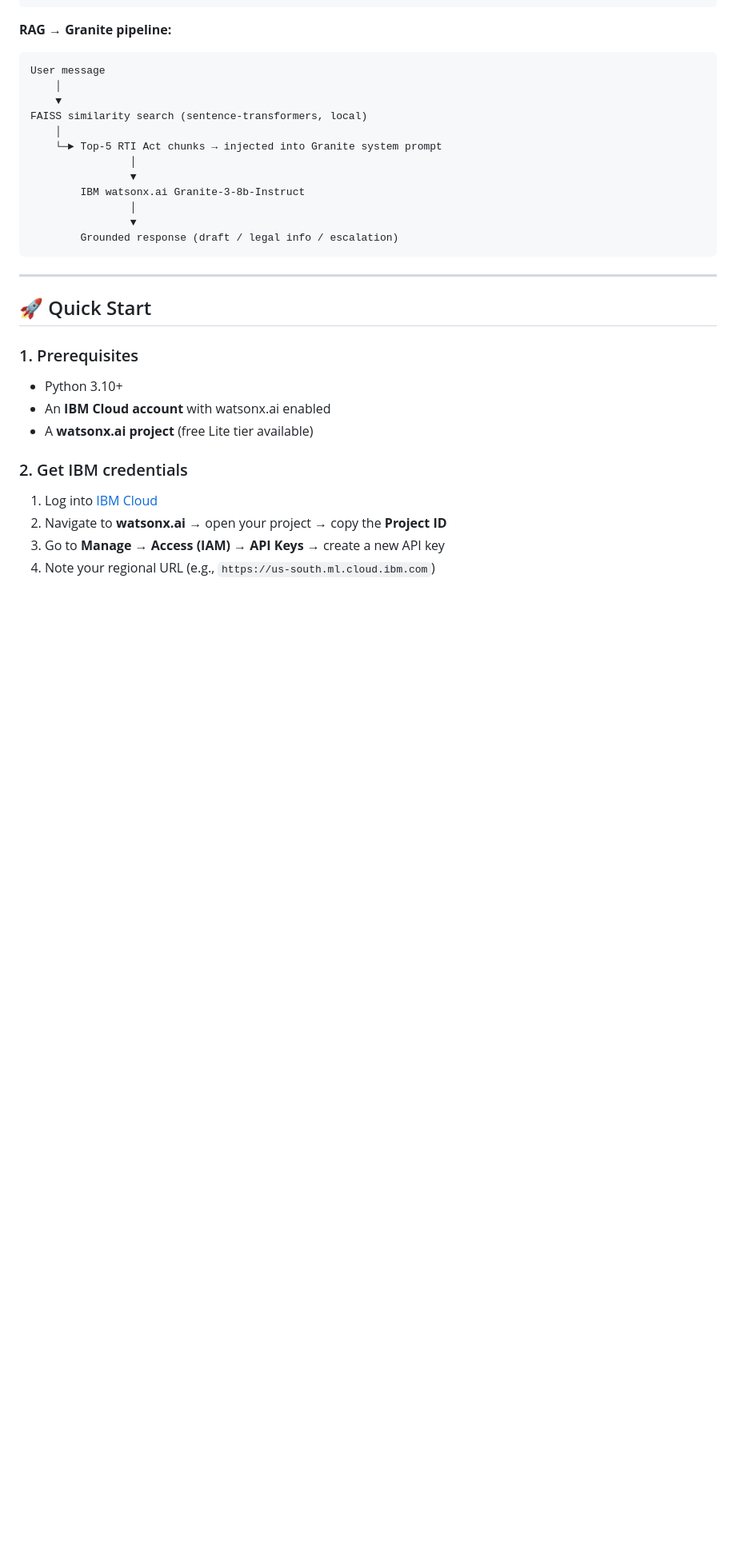
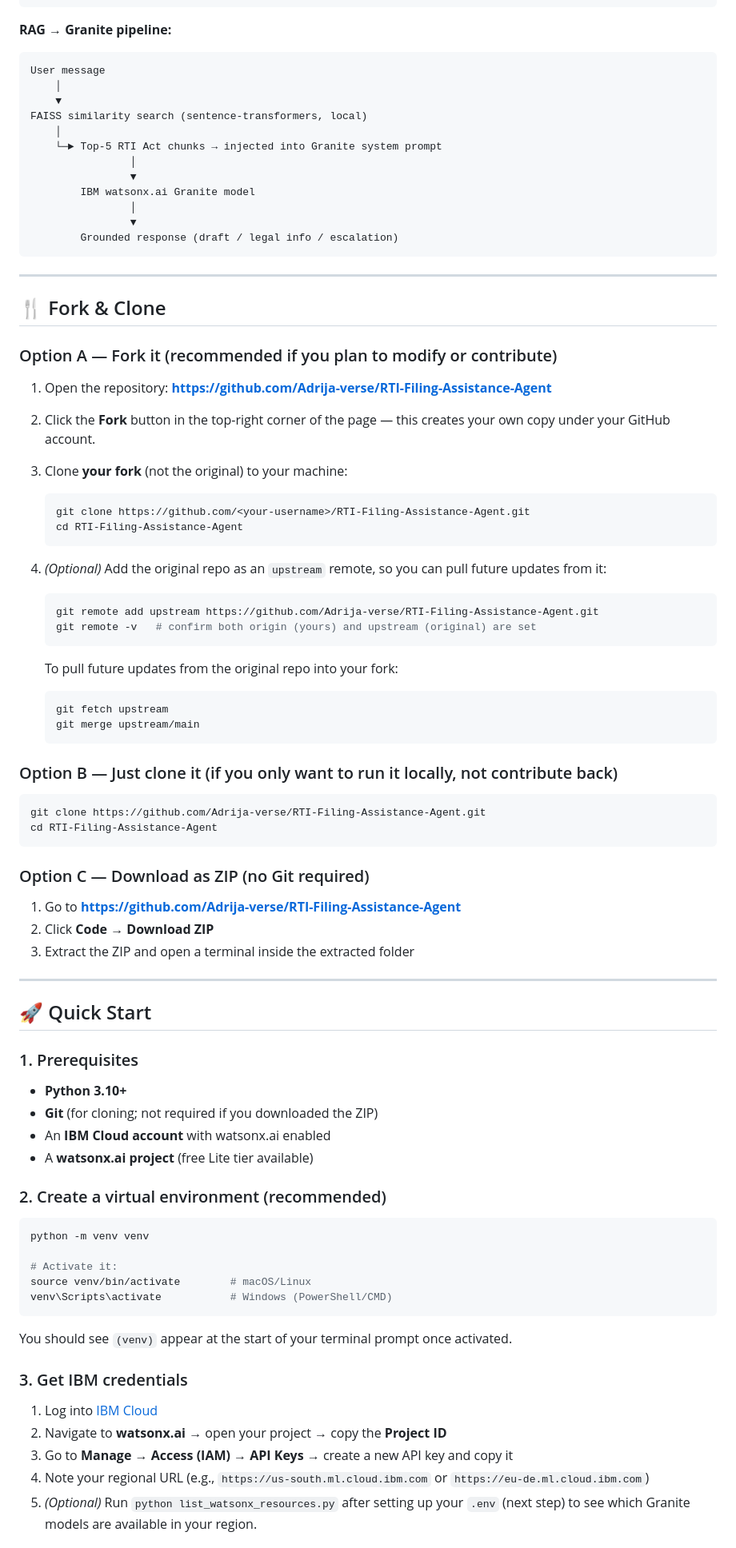
Before and after one commit to Adrija-verse/RTI-Filing-Assistance-Agent, a Markdown page: README.md, the part around one of its changes. Shown at 80% size. Rendered like a GitHub page; blank space fills up the shorter version.

````diff
--- a/README.md
+++ b/README.md
@@ -55,7 +72,7 @@ FAISS similarity search (sentence-transformers, local)
     └─► Top-5 RTI Act chunks → injected into Granite system prompt
                 │
                 ▼
-        IBM watsonx.ai Granite-3-8b-Instruct
+        IBM watsonx.ai Granite model
                 │
                 ▼
         Grounded response (draft / legal info / escalation)
@@ -63,18 +80,73 @@ FAISS similarity search (sentence-transformers, local)
 
 ---
 
+## 🍴 Fork & Clone
+
+### Option A — Fork it (recommended if you plan to modify or contribute)
+
+1. Open the repository: **https://github.com/Adrija-verse/RTI-Filing-Assistance-Agent**
+2. Click the **Fork** button in the top-right corner of the page — this creates your own copy under your GitHub account.
+3. Clone **your fork** (not the original) to your machine:
+
+   ```bash
+   git clone https://github.com/<your-username>/RTI-Filing-Assistance-Agent.git
+   cd RTI-Filing-Assistance-Agent
+   ```
+
+4. *(Optional)* Add the original repo as an `upstream` remote, so you can pull future updates from it:
+
+   ```bash
+   git remote add upstream https://github.com/Adrija-verse/RTI-Filing-Assistance-Agent.git
+   git remote -v   # confirm both origin (yours) and upstream (original) are set
+   ```
+
+   To pull future updates from the original repo into your fork:
+   ```bash
+   git fetch upstream
+   git merge upstream/main
+   ```
+
+### Option B — Just clone it (if you only want to run it locally, not contribute back)
+
+```bash
+git clone https://github.com/Adrija-verse/RTI-Filing-Assistance-Agent.git
+cd RTI-Filing-Assistance-Agent
+```
+
+### Option C — Download as ZIP (no Git required)
+
+1. Go to **https://github.com/Adrija-verse/RTI-Filing-Assistance-Agent**
+2. Click **Code → Download ZIP**
+3. Extract the ZIP and open a terminal inside the extracted folder
+
+---
+
 ## 🚀 Quick Start
 
 ### 1. Prerequisites
 
-- Python 3.10+
+- **Python 3.10+**
+- **Git** (for cloning; not required if you downloaded the ZIP)
 - An **IBM Cloud account** with watsonx.ai enabled
 - A **watsonx.ai project** (free Lite tier available)
 
-### 2. Get IBM credentials
+### 2. Create a virtual environment (recommended)
+
+```bash
+python -m venv venv
+
+# Activate it:
+source venv/bin/activate        # macOS/Linux
+venv\Scripts\activate           # Windows (PowerShell/CMD)
+```
+
+You should see `(venv)` appear at the start of your terminal prompt once activated.
+
+### 3. Get IBM credentials
 
 1. Log into [IBM Cloud](https://cloud.ibm.com)
 2. Navigate to **watsonx.ai** → open your project → copy the **Project ID**
-3. Go to **Manage → Access (IAM) → API Keys** → create a new API key
-4. Note your regional URL (e.g., `https://us-south.ml.cloud.ibm.com`)
+3. Go to **Manage → Access (IAM) → API Keys** → create a new API key and copy it
+4. Note your regional URL (e.g., `https://us-south.ml.cloud.ibm.com` or `https://eu-de.ml.cloud.ibm.com`)
+5. *(Optional)* Run `python list_watsonx_resources.py` after setting up your `.env` (next step) to see which Granite models are available in your region.
 
````
Also changed, not shown: other parts of README.md (+64 -12 lines).
